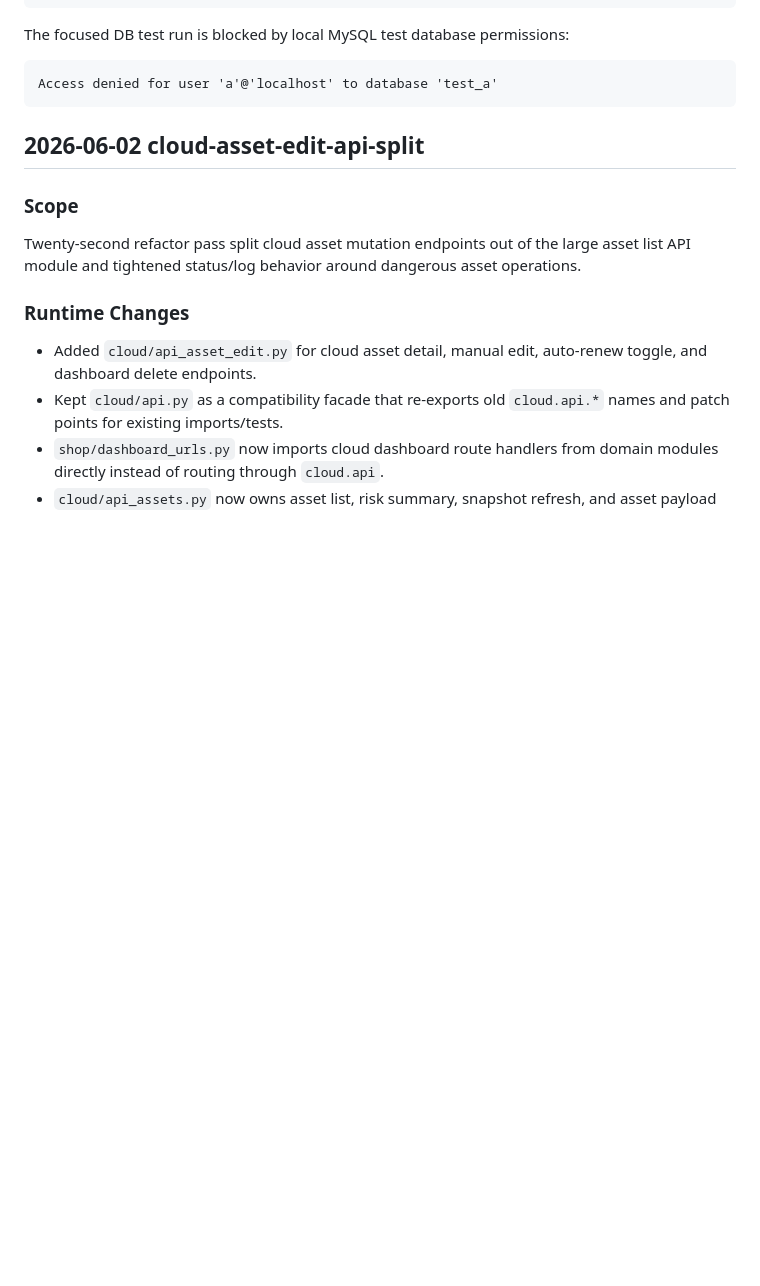
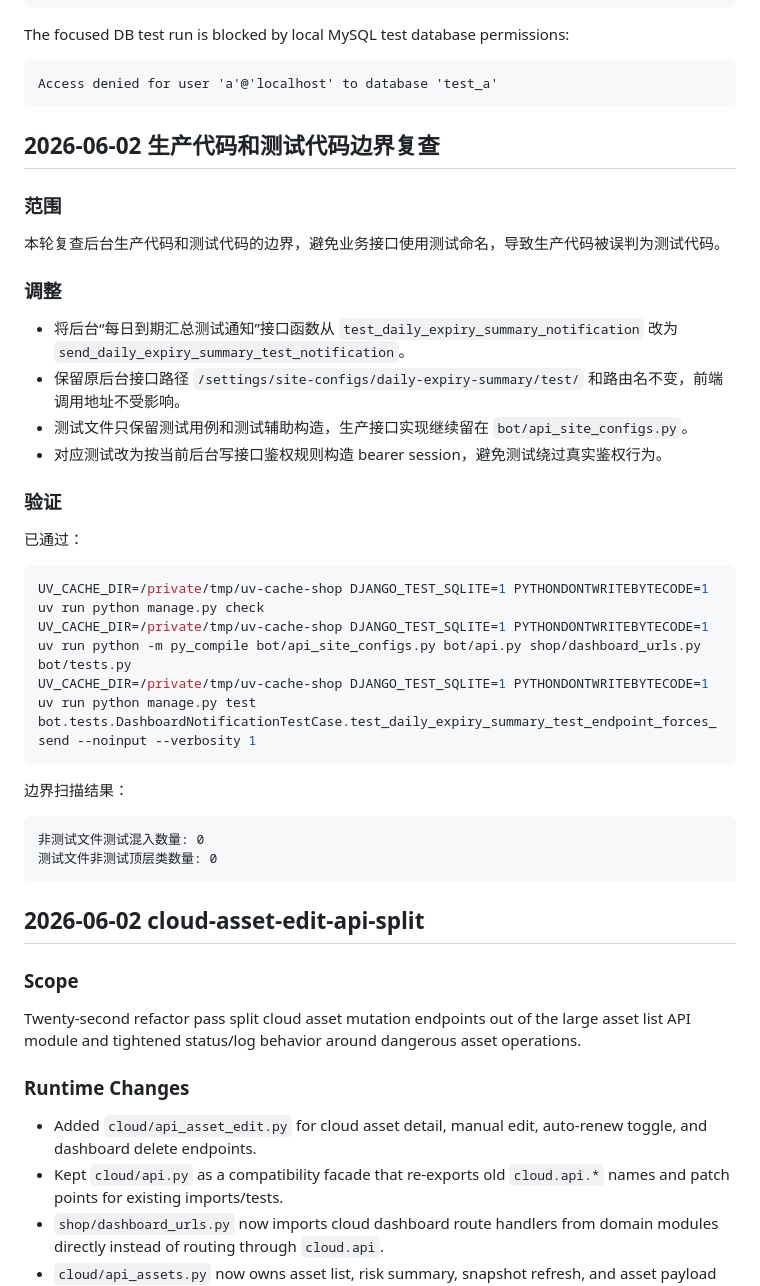
Before and after one commit to cnshiyi/shop, a Markdown page: docs/refactor-version-record.md, the part around the change. Rendered like a GitHub page; blank space fills up the shorter version.

Commit message:
记录生产测试代码边界复查

````diff
--- a/docs/refactor-version-record.md
+++ b/docs/refactor-version-record.md
@@ -1781,6 +1781,36 @@ The focused DB test run is blocked by local MySQL test database permissions:
 
 ```text
 Access denied for user 'a'@'localhost' to database 'test_a'
+```
+
+## 2026-06-02 生产代码和测试代码边界复查
+
+### 范围
+
+本轮复查后台生产代码和测试代码的边界，避免业务接口使用测试命名，导致生产代码被误判为测试代码。
+
+### 调整
+
+- 将后台“每日到期汇总测试通知”接口函数从 `test_daily_expiry_summary_notification` 改为 `send_daily_expiry_summary_test_notification`。
+- 保留原后台接口路径 `/settings/site-configs/daily-expiry-summary/test/` 和路由名不变，前端调用地址不受影响。
+- 测试文件只保留测试用例和测试辅助构造，生产接口实现继续留在 `bot/api_site_configs.py`。
+- 对应测试改为按当前后台写接口鉴权规则构造 bearer session，避免测试绕过真实鉴权行为。
+
+### 验证
+
+已通过：
+
+```bash
+UV_CACHE_DIR=/private/tmp/uv-cache-shop DJANGO_TEST_SQLITE=1 PYTHONDONTWRITEBYTECODE=1 uv run python manage.py check
+UV_CACHE_DIR=/private/tmp/uv-cache-shop DJANGO_TEST_SQLITE=1 PYTHONDONTWRITEBYTECODE=1 uv run python -m py_compile bot/api_site_configs.py bot/api.py shop/dashboard_urls.py bot/tests.py
+UV_CACHE_DIR=/private/tmp/uv-cache-shop DJANGO_TEST_SQLITE=1 PYTHONDONTWRITEBYTECODE=1 uv run python manage.py test bot.tests.DashboardNotificationTestCase.test_daily_expiry_summary_test_endpoint_forces_send --noinput --verbosity 1
+```
+
+边界扫描结果：
+
+```text
+非测试文件测试混入数量: 0
+测试文件非测试顶层类数量: 0
 ```
 
 ## 2026-06-02 cloud-asset-edit-api-split
````
